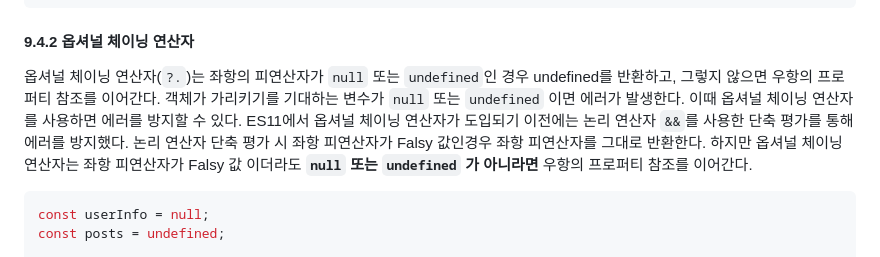
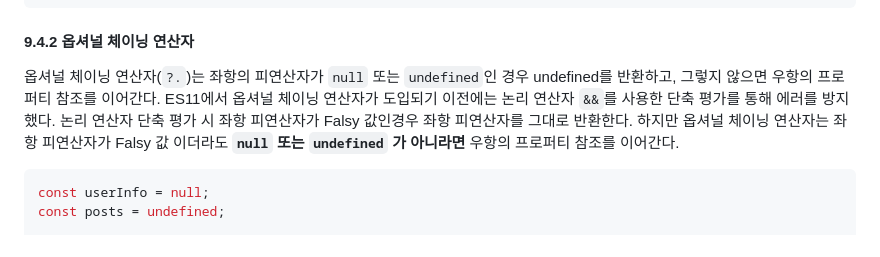
Before and after one commit to ryan-kim-dev/js-fundamentals, a Markdown page: til/y23m11/231116.md, the part around the change. Drawn GitHub-style.

Commit message:
Docs: Edit 231116.md

````diff
--- a/til/y23m11/231116.md
+++ b/til/y23m11/231116.md
@@ -169,7 +169,7 @@ printMessage('hi'); // -> 'hi'
 
 #### 9.4.2 옵셔널 체이닝 연산자
 
-옵셔널 체이닝 연산자(`?.`)는 좌항의 피연산자가 `null` 또는 `undefined`인 경우 undefined를 반환하고, 그렇지 않으면 우항의 프로퍼티 참조를 이어간다. 객체가 가리키기를 기대하는 변수가 `null` 또는 `undefined` 이면 에러가 발생한다. 이때 옵셔널 체이닝 연산자를 사용하면 에러를 방지할 수 있다. ES11에서 옵셔널 체이닝 연산자가 도입되기 이전에는 논리 연산자 `&&`를 사용한 단축 평가를 통해 에러를 방지했다.
+옵셔널 체이닝 연산자(`?.`)는 좌항의 피연산자가 `null` 또는 `undefined`인 경우 undefined를 반환하고, 그렇지 않으면 우항의 프로퍼티 참조를 이어간다. ES11에서 옵셔널 체이닝 연산자가 도입되기 이전에는 논리 연산자 `&&`를 사용한 단축 평가를 통해 에러를 방지했다.
 논리 연산자 단축 평가 시 좌항 피연산자가 Falsy 값인경우 좌항 피연산자를 그대로 반환한다. 하지만 옵셔널 체이닝 연산자는 좌항 피연산자가 Falsy 값 이더라도 **`null` 또는 `undefined` 가 아니라면** 우항의 프로퍼티 참조를 이어간다.
 
 ```js
````
